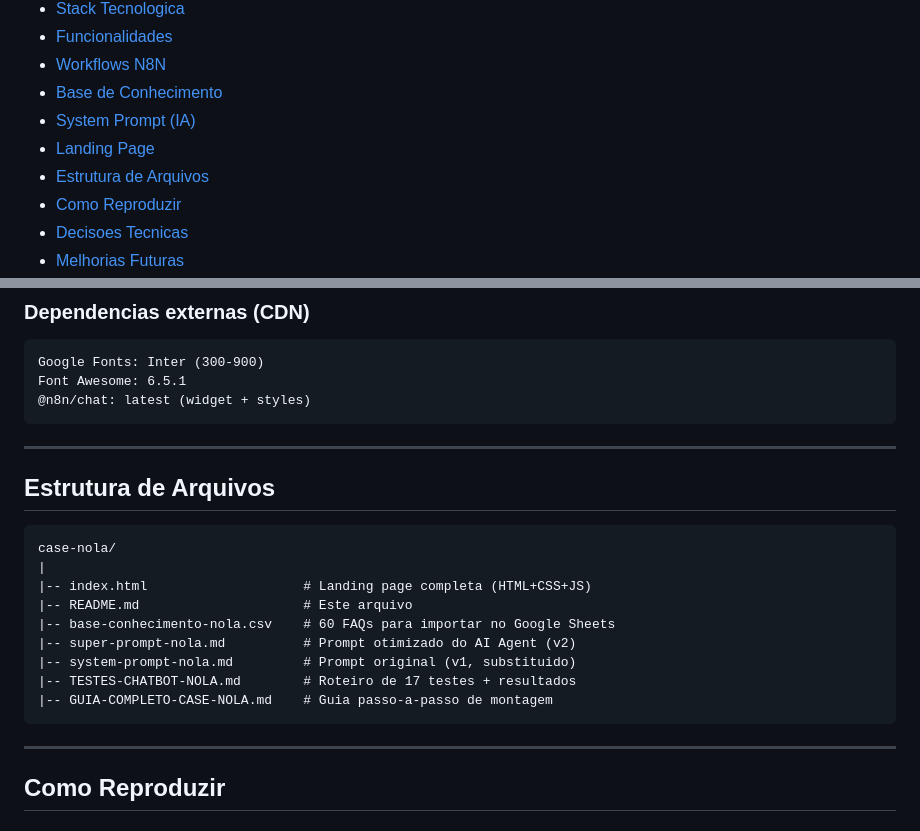
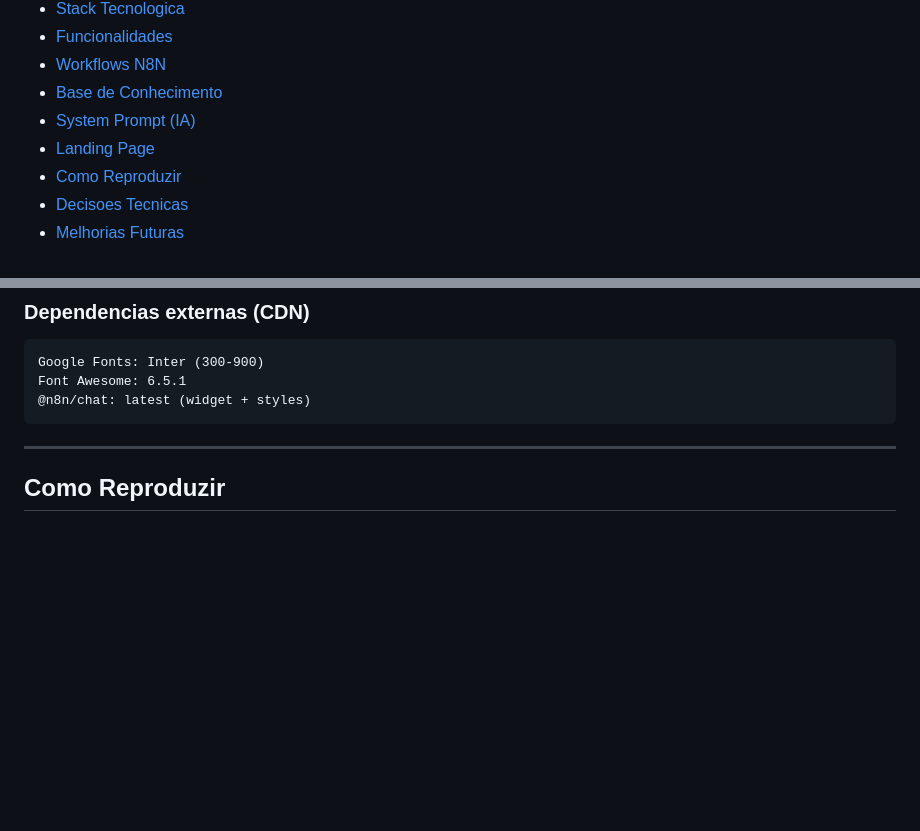
Before and after one commit to fabricioribeiro1408-maker/nola-chatbot, a Markdown page: README.md, 2 parts joined by grey strips. Drawn GitHub-style; blank space fills up the shorter version.

````diff
--- a/README.md
+++ b/README.md
@@ -31,7 +31,6 @@
 - [Base de Conhecimento](#base-de-conhecimento)
 - [System Prompt (IA)](#system-prompt-ia)
 - [Landing Page](#landing-page)
-- [Estrutura de Arquivos](#estrutura-de-arquivos)
 - [Como Reproduzir](#como-reproduzir)
 - [Decisoes Tecnicas](#decisoes-tecnicas)
 - [Melhorias Futuras](#melhorias-futuras)
@@ -329,21 +328,6 @@ Font Awesome: 6.5.1
 
 ---
 
-## Estrutura de Arquivos
-
-```
-case-nola/
-|
-|-- index.html                    # Landing page completa (HTML+CSS+JS)
-|-- README.md                     # Este arquivo
-|-- base-conhecimento-nola.csv    # 60 FAQs para importar no Google Sheets
-|-- super-prompt-nola.md          # Prompt otimizado do AI Agent (v2)
-|-- system-prompt-nola.md         # Prompt original (v1, substituido)
-|-- TESTES-CHATBOT-NOLA.md        # Roteiro de 17 testes + resultados
-|-- GUIA-COMPLETO-CASE-NOLA.md    # Guia passo-a-passo de montagem
-```
-
----
 
 ## Como Reproduzir
 
````
